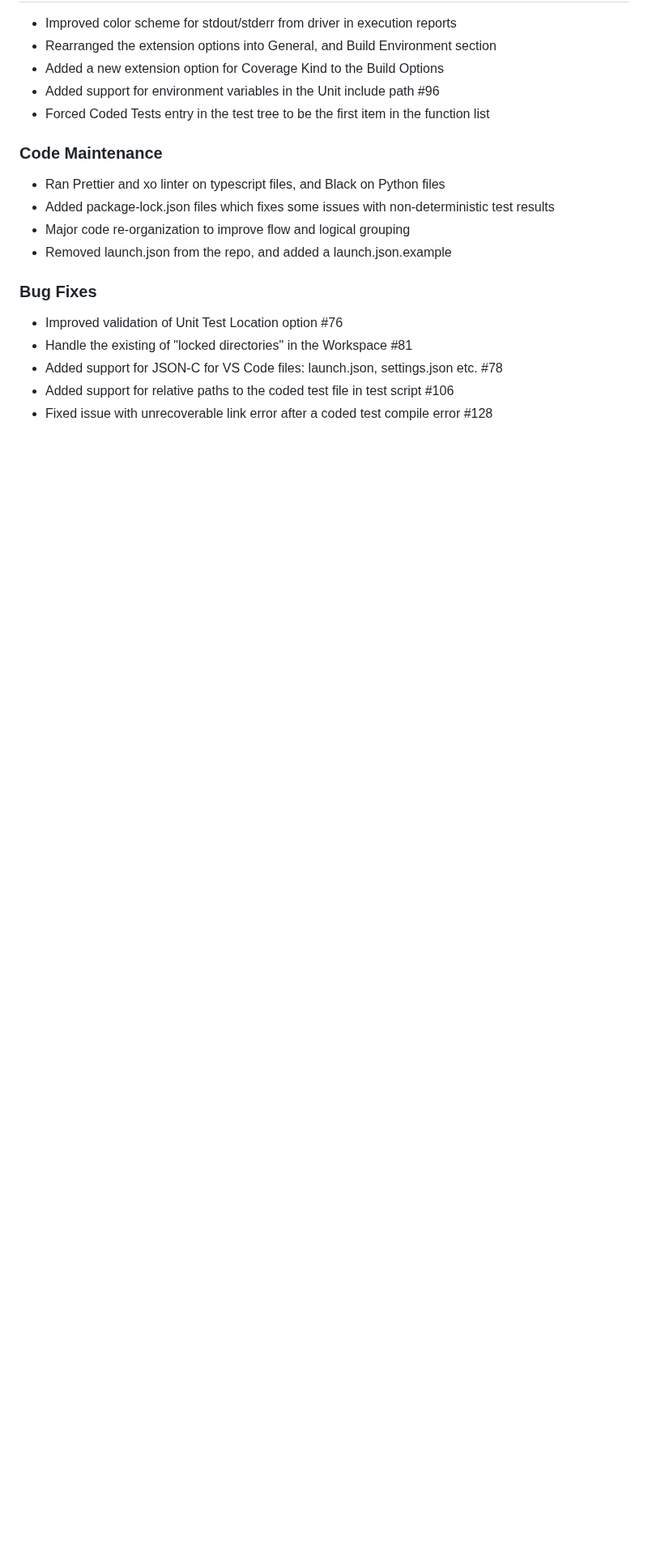
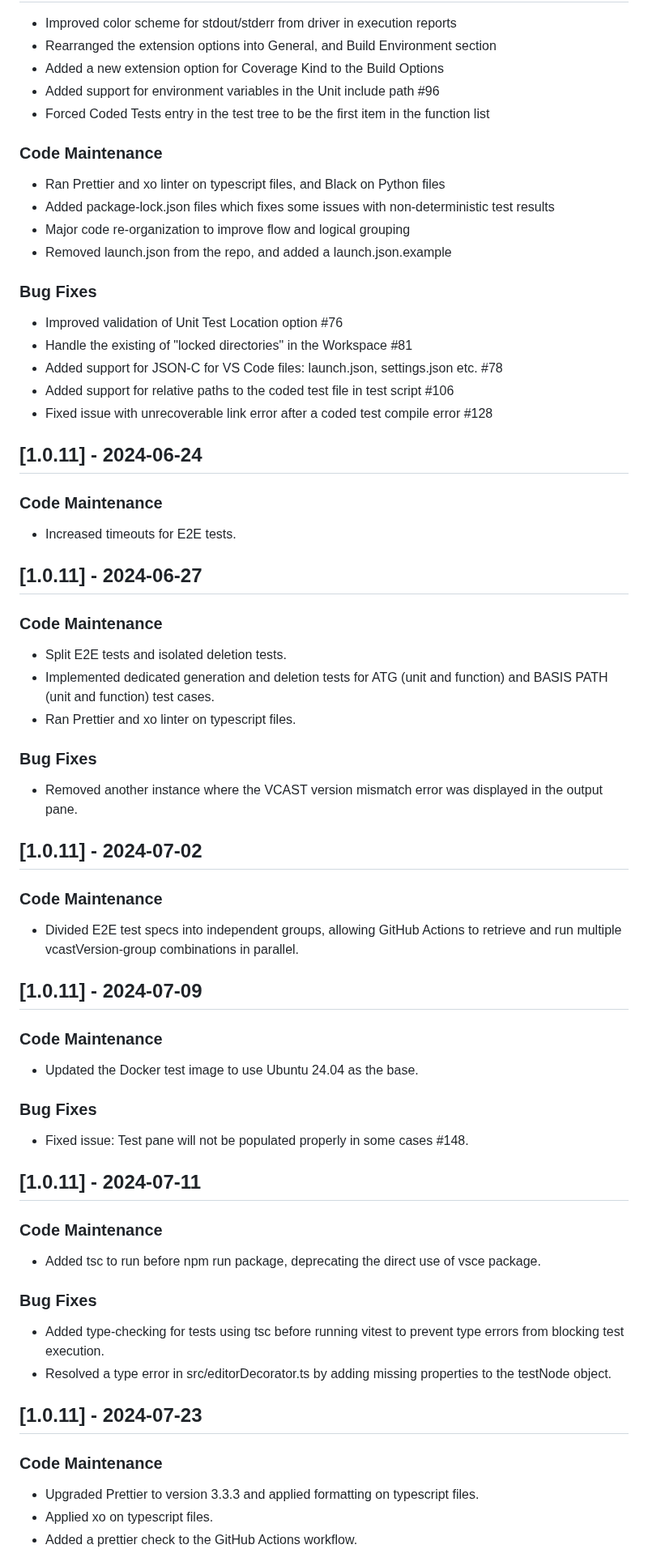
Before and after one commit to vectorgrp/vector-vscode-vcast, a Markdown page: CHANGELOG.md, the part around one of its changes. Shown at 81% size. Drawn GitHub-style; blank space fills up the shorter version.

Commit message:
Updated CHANGELOG for version 1.0.12.

```diff
--- a/CHANGELOG.md
+++ b/CHANGELOG.md
@@ -118,3 +118,48 @@ This option is new for VectorCAST 23 sp2
 - Added support for JSON-C for VS Code files: launch.json, settings.json etc. #78
 - Added support for relative paths to the coded test file in test script #106
 - Fixed issue with unrecoverable link error after a coded test compile error #128
+
+## [1.0.11] - 2024-06-24
+
+### Code Maintenance
+- Increased timeouts for E2E tests.
+
+## [1.0.11] - 2024-06-27
+
+### Code Maintenance
+- Split E2E tests and isolated deletion tests.
+- Implemented dedicated generation and deletion tests for ATG (unit and function) and BASIS PATH (unit and function) test cases.
+- Ran Prettier and xo linter on typescript files.
+
+### Bug Fixes
+- Removed another instance where the VCAST version mismatch error was displayed in the output pane.
+
+## [1.0.11] - 2024-07-02
+
+### Code Maintenance
+- Divided E2E test specs into independent groups, allowing GitHub Actions to retrieve and run multiple vcastVersion-group combinations in parallel.
+
+## [1.0.11] - 2024-07-09
+
+### Code Maintenance
+- Updated the Docker test image to use Ubuntu 24.04 as the base.
+
+### Bug Fixes
+- Fixed issue: Test pane will not be populated properly in some cases #148.
+
+## [1.0.11] - 2024-07-11
+
+### Code Maintenance
+- Added tsc to run before npm run package, deprecating the direct use of vsce package.
+
+### Bug Fixes
+- Added type-checking for tests using tsc before running vitest to prevent type errors from blocking test execution.
+- Resolved a type error in src/editorDecorator.ts by adding missing properties to the testNode object.
+
+## [1.0.11] - 2024-07-23
+
+### Code Maintenance
+- Upgraded Prettier to version 3.3.3 and applied formatting on typescript files.
+- Applied xo on typescript files.
+- Added a prettier check to the GitHub Actions workflow.
+
```
Also changed, not shown: other parts of CHANGELOG.md (+63 -0 lines).
